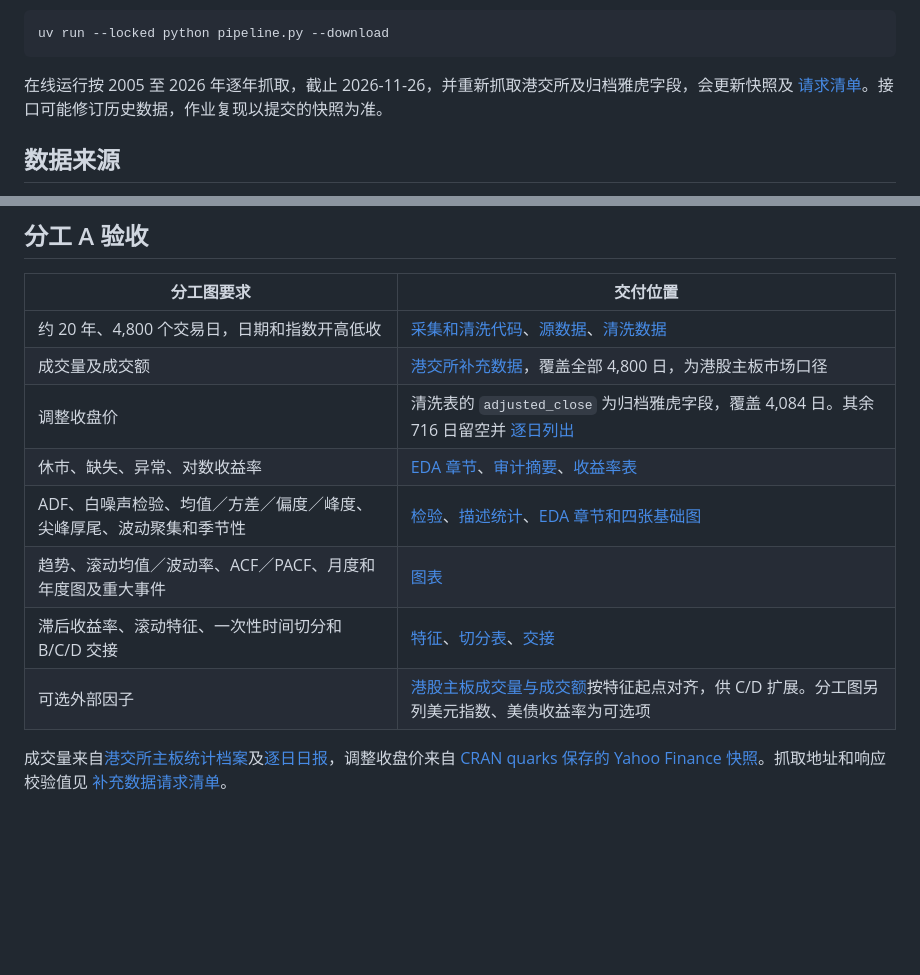
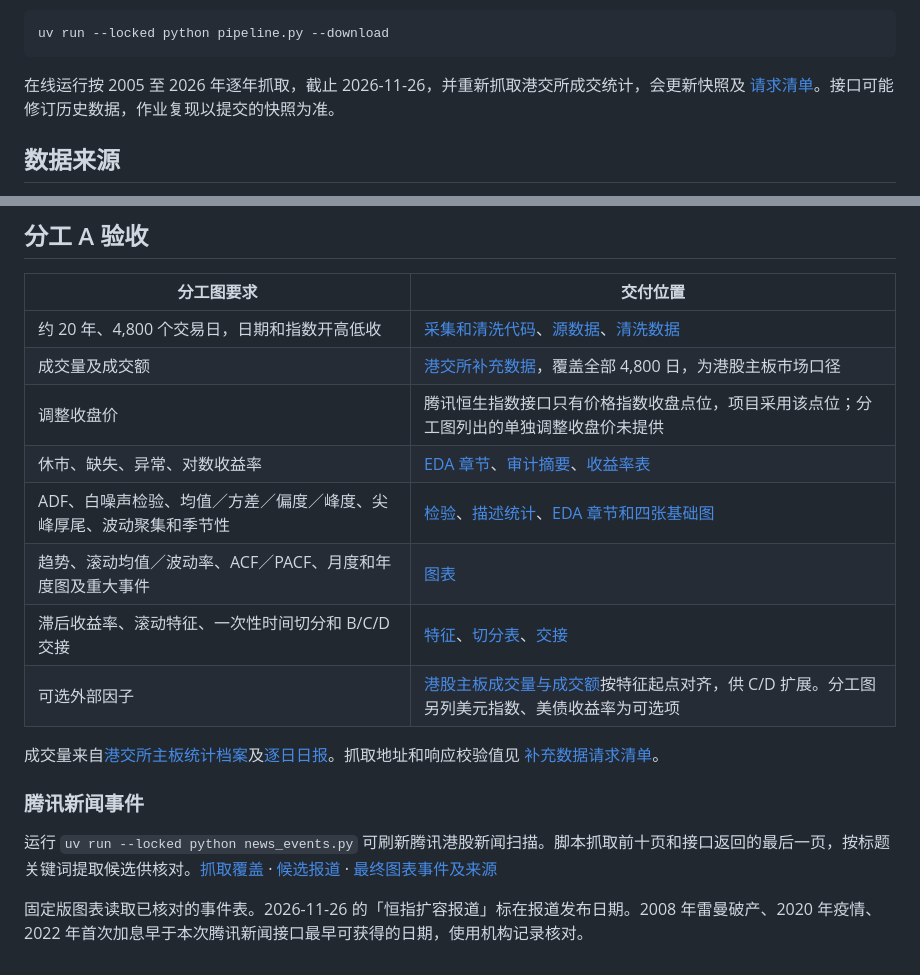
Before and after one commit to yuesiwang-del/hsi-data-eda, a Markdown page: README.md, 2 parts joined by grey strips. Drawn GitHub-style; blank space fills up the shorter version.

Commit message:
Scan Tencent financial news for EDA event annotations

````diff
--- a/README.md
+++ b/README.md
@@ -29,7 +29,7 @@ uv run --locked python pipeline.py
 uv run --locked python pipeline.py --download
 ```
 
-在线运行按 2005 至 2026 年逐年抓取，截止 2026-11-26，并重新抓取港交所及归档雅虎字段，会更新快照及 [请求清单](data/source_manifest.json)。接口可能修订历史数据，作业复现以提交的快照为准。
+在线运行按 2005 至 2026 年逐年抓取，截止 2026-11-26，并重新抓取港交所成交统计，会更新快照及 [请求清单](data/source_manifest.json)。接口可能修订历史数据，作业复现以提交的快照为准。
 
 ## 数据来源
 
@@ -43,11 +43,17 @@ uv run --locked python pipeline.py --download
 | --- | --- |
 | 约 20 年、4,800 个交易日，日期和指数开高低收 | [采集和清洗代码](pipeline.py)、[源数据](data/source_snapshot.csv)、[清洗数据](data/hsi_clean.csv) |
 | 成交量及成交额 | [港交所补充数据](data/market_supplement.csv)，覆盖全部 4,800 日，为港股主板市场口径 |
-| 调整收盘价 | 清洗表的 `adjusted_close` 为归档雅虎字段，覆盖 4,084 日。其余 716 日留空并 [逐日列出](report/missing_adjusted_close.csv) |
+| 调整收盘价 | 腾讯恒生指数接口只有价格指数收盘点位，项目采用该点位；分工图列出的单独调整收盘价未提供 |
 | 休市、缺失、异常、对数收益率 | [EDA 章节](report/EDA.md)、[审计摘要](report/audit.json)、[收益率表](data/returns.csv) |
 | ADF、白噪声检验、均值／方差／偏度／峰度、尖峰厚尾、波动聚集和季节性 | [检验](report/train_tests.csv)、[描述统计](report/descriptive_stats.csv)、[EDA 章节和四张基础图](report/EDA.md) |
 | 趋势、滚动均值／波动率、ACF／PACF、月度和年度图及重大事件 | [图表](report/figures) |
 | 滞后收益率、滚动特征、一次性时间切分和 B/C/D 交接 | [特征](data/features.csv)、[切分表](data/split_summary.csv)、[交接](HANDOFF.md) |
 | 可选外部因子 | [港股主板成交量与成交额](data/optional_market_features.csv)按特征起点对齐，供 C/D 扩展。分工图另列美元指数、美债收益率为可选项 |
 
-成交量来自[港交所主板统计档案](https://www.hkex.com.hk/Market-Data/Statistics/Consolidated-Reports/Securities-Statistics-Archive/Trading_Value_Volume_And_Number_Of_Deals?sc_lang=en)及[逐日日报](https://www.hkex.com.hk/eng/stat/smstat/dayquot/d261126e.htm)，调整收盘价来自 [CRAN quarks 保存的 Yahoo Finance 快照](https://search.r-project.org/CRAN/refmans/quarks/html/HSI.html)。抓取地址和响应校验值见 [补充数据请求清单](data/supplement_manifest.json)。
+成交量来自[港交所主板统计档案](https://www.hkex.com.hk/Market-Data/Statistics/Consolidated-Reports/Securities-Statistics-Archive/Trading_Value_Volume_And_Number_Of_Deals?sc_lang=en)及[逐日日报](https://www.hkex.com.hk/eng/stat/smstat/dayquot/d261126e.htm)。抓取地址和响应校验值见 [补充数据请求清单](data/supplement_manifest.json)。
+
+### 腾讯新闻事件
+
+运行 `uv run --locked python news_events.py` 可刷新腾讯港股新闻扫描。脚本抓取前十页和接口返回的最后一页，按标题关键词提取候选供核对。[抓取覆盖](report/news_coverage.csv) · [候选报道](report/news_candidates.csv) · [最终图表事件及来源](report/events.csv)
+
+固定版图表读取已核对的事件表。2026-11-26 的「恒指扩容报道」标在报道发布日期。2008 年雷曼破产、2020 年疫情、2022 年首次加息早于本次腾讯新闻接口最早可获得的日期，使用机构记录核对。
````
Also changed, not shown: HANDOFF.md (+3 -3 lines), report/EDA.md (+3 -3 lines), report/figures/01_trends.png, 13 other files.
